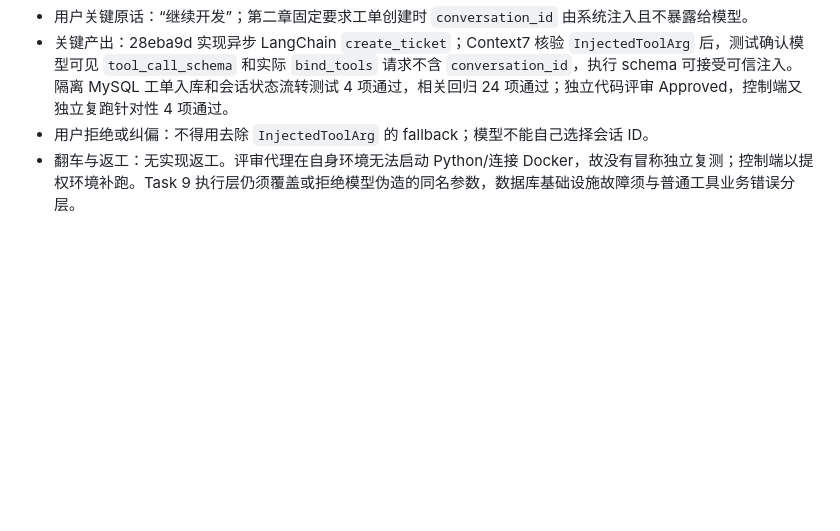
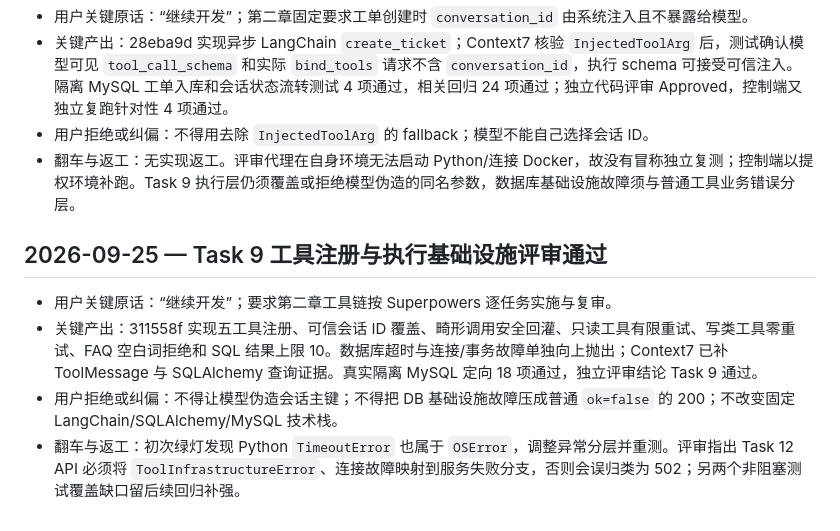
Before and after one commit to hannnz1/PetShop_Helper, a Markdown page: dev-notes/ch02.md, the part around the change. Drawn GitHub-style; blank space fills up the shorter version.

Commit message:
docs(ch02): record tool infrastructure review

```diff
--- a/dev-notes/ch02.md
+++ b/dev-notes/ch02.md
@@ -90,3 +90,10 @@
 - 关键产出：28eba9d 实现异步 LangChain `create_ticket`；Context7 核验 `InjectedToolArg` 后，测试确认模型可见 `tool_call_schema` 和实际 `bind_tools` 请求不含 `conversation_id`，执行 schema 可接受可信注入。隔离 MySQL 工单入库和会话状态流转测试 4 项通过，相关回归 24 项通过；独立代码评审 Approved，控制端又独立复跑针对性 4 项通过。
 - 用户拒绝或纠偏：不得用去除 `InjectedToolArg` 的 fallback；模型不能自己选择会话 ID。
 - 翻车与返工：无实现返工。评审代理在自身环境无法启动 Python/连接 Docker，故没有冒称独立复测；控制端以提权环境补跑。Task 9 执行层仍须覆盖或拒绝模型伪造的同名参数，数据库基础设施故障须与普通工具业务错误分层。
+
+## 2026-09-25 — Task 9 工具注册与执行基础设施评审通过
+
+- 用户关键原话：“继续开发”；要求第二章工具链按 Superpowers 逐任务实施与复审。
+- 关键产出：311558f 实现五工具注册、可信会话 ID 覆盖、畸形调用安全回灌、只读工具有限重试、写类工具零重试、FAQ 空白词拒绝和 SQL 结果上限 10。数据库超时与连接/事务故障单独向上抛出；Context7 已补 ToolMessage 与 SQLAlchemy 查询证据。真实隔离 MySQL 定向 18 项通过，独立评审结论 Task 9 通过。
+- 用户拒绝或纠偏：不得让模型伪造会话主键；不得把 DB 基础设施故障压成普通 `ok=false` 的 200；不改变固定 LangChain/SQLAlchemy/MySQL 技术栈。
+- 翻车与返工：初次绿灯发现 Python `TimeoutError` 也属于 `OSError`，调整异常分层并重测。评审指出 Task 12 API 必须将 `ToolInfrastructureError`、连接故障映射到服务失败分支，否则会误归类为 502；另两个非阻塞测试覆盖缺口留后续回归补强。
```
